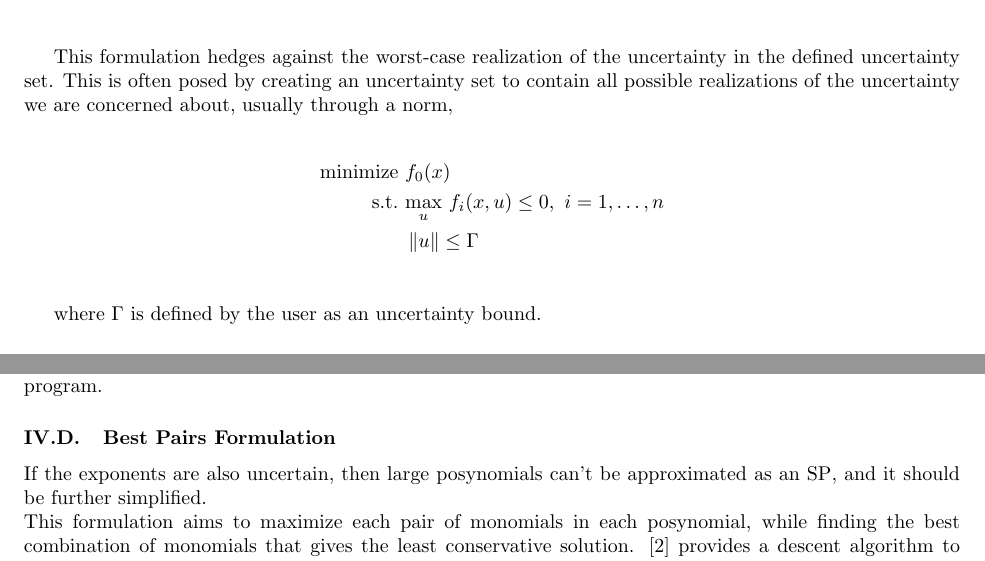
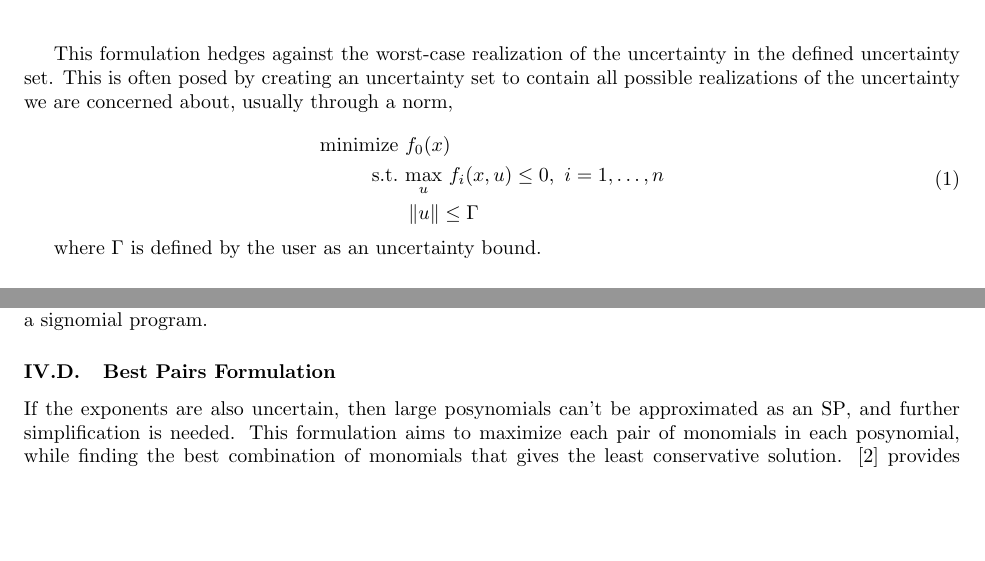
Before and after one commit to 1ozturkbe/robustSPpaper, a LaTeX paper (latex/main.tex, which reads latex/RGP.tex, latex/math.tex): two parts of pages 4 and 7 of 17, joined at a grey line, cut so that both start at the same text, the shorter picture padded with empty space. Compiled offline with pdfLaTeX; a LaTeX package or settings file that is missing is left out.

Commit message:
Reviews of RGP, small changes, ref edits.

```diff
--- a/latex/RGP.tex
+++ b/latex/RGP.tex
@@ -87,7 +87,7 @@ posynomial is robustified using techniques from robust linear programming. The r
 therefore, a robust geometric program can be approximated as a signomial program.
 
 \subsection{Best Pairs Formulation}
-If the exponents are also uncertain, then large posynomials can't be approximated as an \gls{sp}, and it should be further simplified.\\
-This formulation aims to maximize each pair of monomials in each posynomial, while finding the best combination of monomials that gives the least conservative solution. \cite{Saab2018} provides a descent algorithm to find locally optimal combinations of the monomials, and shows how the uncertain geometric program can be approximated as a geometric program for polyhedral uncertainty, and a conic optimization problem for elliptical uncertainty with uncertain exponents.
-
-For a detailed description of the above formulations refer to \cite{saab2018}. An algorithm for solving an \gls{rsp} based on the above formulations is provided in the next section.
+If the exponents are also uncertain, then large posynomials can't be approximated as an \gls{sp}, and further simplification is needed.
+This formulation aims to maximize each pair of monomials in each posynomial,
+while finding the best combination of monomials that gives the least conservative solution.
+\cite{Saab2018} provides a descent algorithm to find locally optimal combinations of the monomials,
--- a/latex/math.tex
+++ b/latex/math.tex
@@ -24,12 +24,14 @@ This formulation hedges against the worst-case realization of the uncertainty in
 set. This is often posed by creating an uncertainty set to contain all possible
 realizations of the uncertainty we are concerned about, usually through a norm,
 
-\begin{align*}
-    \label{eq:normform}
+\begin{equation}
+\begin{aligned}
     \text{minimize} &~f_0(x) \\
     \text{s.t.}     &~\underset{u}{\text{max}}~f_i(x,u) \leq 0,~i = 1,\ldots,n \\
                     &~\norm{u} \leq \Gamma \\
-\end{align*}
+\end{aligned}
+        \label{eq:normform}
+\end{equation}
 
 where $\Gamma$ is defined by the user as an uncertainty bound.
 
```
Also changed, not shown: latex/approach.tex (+1 -1 lines), latex/main.tex (+0 -1 lines), latex/RGP.tex (34 more changed lines).
